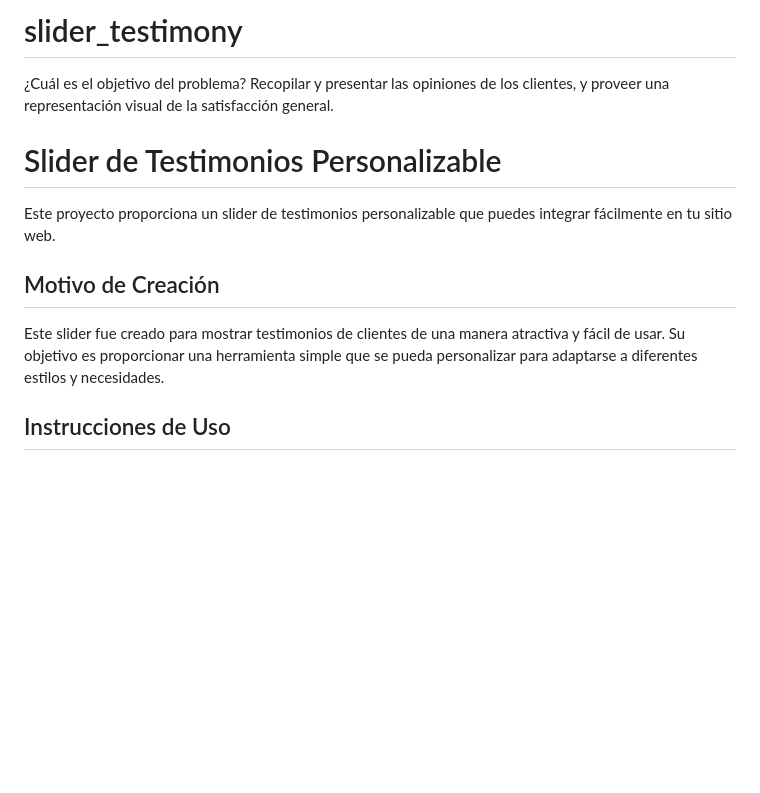
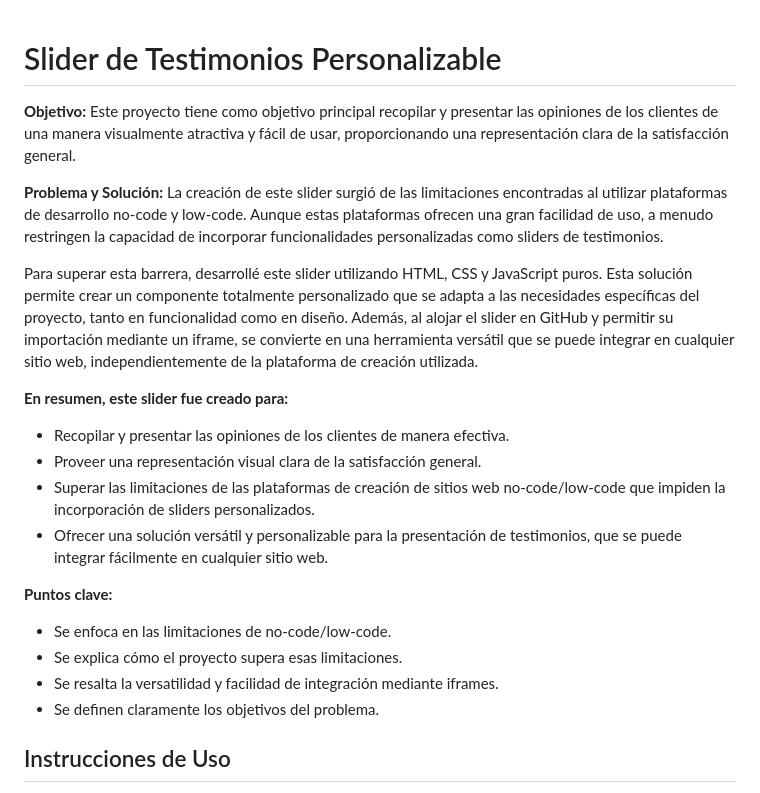
Before and after one commit to TechAssistPC/slider_testimony, a Markdown page: README.md, the part around the change. Drawn GitHub-style; blank space fills up the shorter version.

```diff
--- a/README.md
+++ b/README.md
@@ -1,13 +1,24 @@
-# slider_testimony
-¿Cuál es el objetivo del problema? Recopilar y presentar las opiniones de los clientes, y proveer una representación visual de la satisfacción general.
-
 # Slider de Testimonios Personalizable
 
-Este proyecto proporciona un slider de testimonios personalizable que puedes integrar fácilmente en tu sitio web.
+**Objetivo:** Este proyecto tiene como objetivo principal recopilar y presentar las opiniones de los clientes de una manera visualmente atractiva y fácil de usar, proporcionando una representación clara de la satisfacción general.
 
-## Motivo de Creación
+**Problema y Solución:** La creación de este slider surgió de las limitaciones encontradas al utilizar plataformas de desarrollo no-code y low-code. Aunque estas plataformas ofrecen una gran facilidad de uso, a menudo restringen la capacidad de incorporar funcionalidades personalizadas como sliders de testimonios.
 
-Este slider fue creado para mostrar testimonios de clientes de una manera atractiva y fácil de usar. Su objetivo es proporcionar una herramienta simple que se pueda personalizar para adaptarse a diferentes estilos y necesidades.
+Para superar esta barrera, desarrollé este slider utilizando HTML, CSS y JavaScript puros. Esta solución permite crear un componente totalmente personalizado que se adapta a las necesidades específicas del proyecto, tanto en funcionalidad como en diseño. Además, al alojar el slider en GitHub y permitir su importación mediante un iframe, se convierte en una herramienta versátil que se puede integrar en cualquier sitio web, independientemente de la plataforma de creación utilizada.
+
+**En resumen, este slider fue creado para:**
+
+* Recopilar y presentar las opiniones de los clientes de manera efectiva.
+* Proveer una representación visual clara de la satisfacción general.
+* Superar las limitaciones de las plataformas de creación de sitios web no-code/low-code que impiden la incorporación de sliders personalizados.
+* Ofrecer una solución versátil y personalizable para la presentación de testimonios, que se puede integrar fácilmente en cualquier sitio web.
+
+**Puntos clave:**
+
+* Se enfoca en las limitaciones de no-code/low-code.
+* Se explica cómo el proyecto supera esas limitaciones.
+* Se resalta la versatilidad y facilidad de integración mediante iframes.
+* Se definen claramente los objetivos del problema.
 
 ## Instrucciones de Uso
 
```
